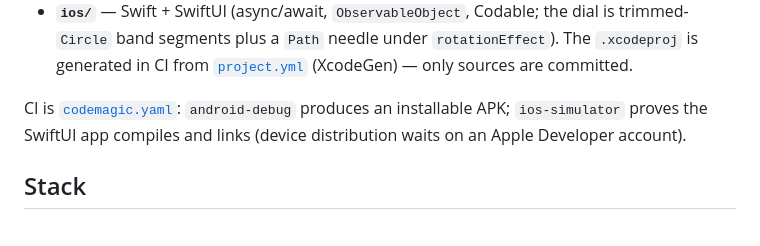
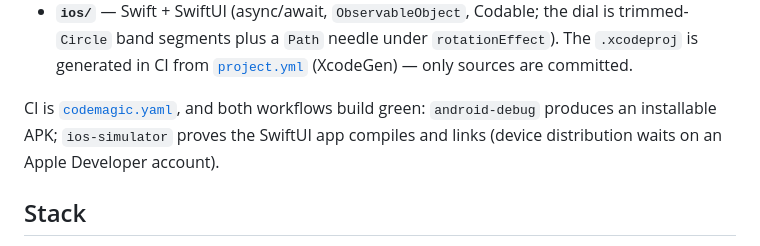
Before and after one commit to kenmwara/jobscout-app, a Markdown page: README.md, the part around the change. Drawn GitHub-style.

Commit message:
docs: both native builds green in CI
Co-Authored-By: Claude Fable 5 <noreply@anthropic.com>

```diff
--- a/README.md
+++ b/README.md
@@ -79,9 +79,10 @@ bearing dial in each platform's own graphics layer:
   `rotationEffect`). The `.xcodeproj` is generated in CI from
   [`project.yml`](ios/project.yml) (XcodeGen) — only sources are committed.
 
-CI is [`codemagic.yaml`](codemagic.yaml): `android-debug` produces an
-installable APK; `ios-simulator` proves the SwiftUI app compiles and links
-(device distribution waits on an Apple Developer account).
+CI is [`codemagic.yaml`](codemagic.yaml), and both workflows build green:
+`android-debug` produces an installable APK; `ios-simulator` proves the
+SwiftUI app compiles and links (device distribution waits on an Apple
+Developer account).
 
 ## Stack
 
```
Also changed, not shown: docs/HOW-IT-WORKS.md (+5 -0 lines).
